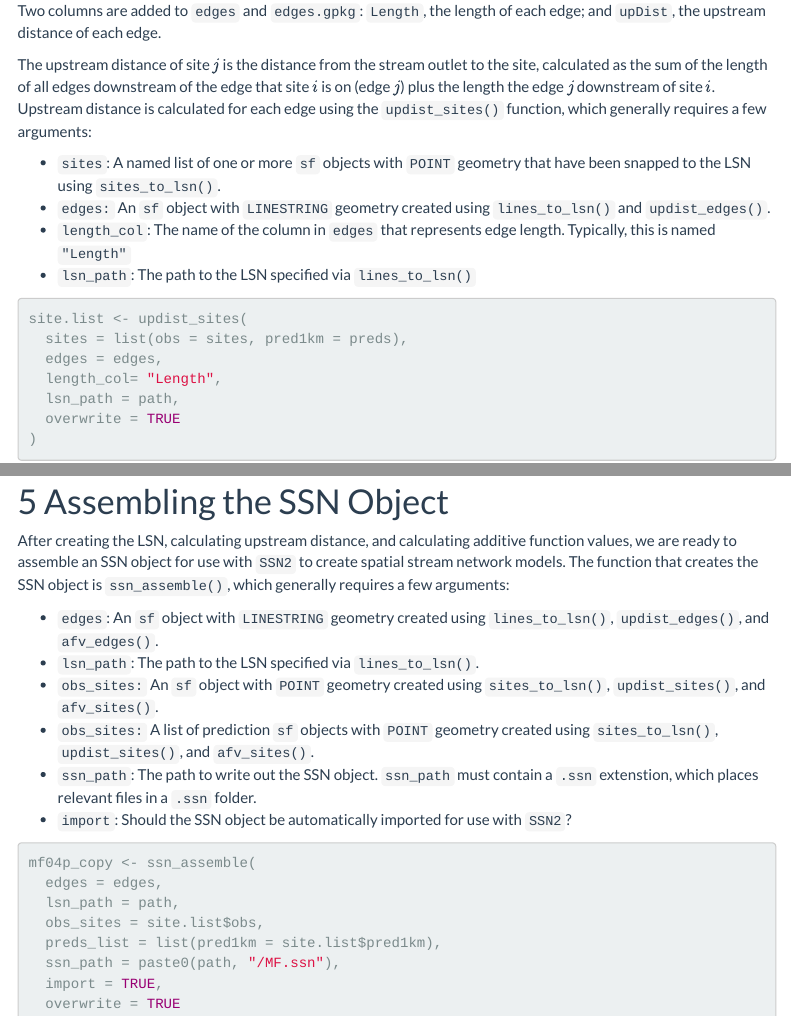
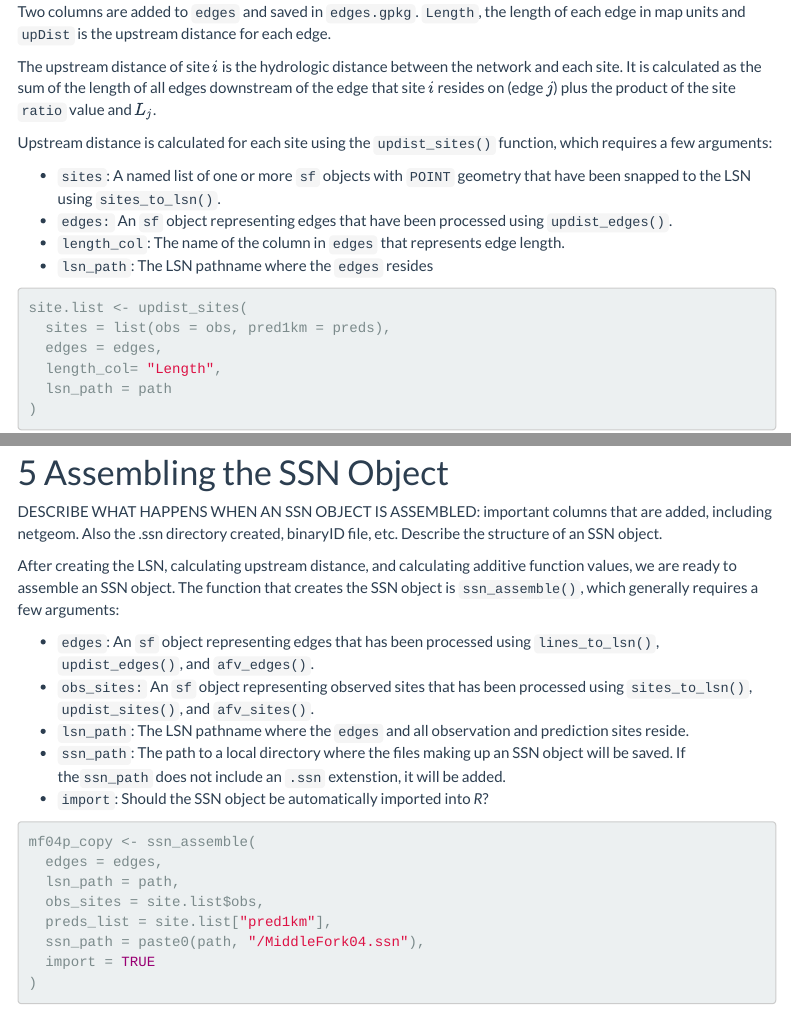
Before and after one commit to pet221/SSNbler, an R Markdown document (vignettes/introduction.Rmd): the page in a window 1100 px wide, from 6690 px down before the commit and from 6640 px down after it, so that both start at the same text, and a second part further down, joined at a grey line. Rendered offline with R 4.5, knitr and Pandoc, with nearby package versions; some code elsewhere in the file could not run offline; a font, style sheet, LaTeX package, included part or bibliography that could not be used is replaced or left out; menus at the side of the page are left out; common packages that the code uses without loading them are loaded.

Commit message:
introduction.rmd updates

````diff
--- a/vignettes/introduction.Rmd
+++ b/vignettes/introduction.Rmd
@@ -340,8 +343,9 @@ itself. This information is used to calculate the directional hydrologic distanc
 stream network) between observed and prediction locations.
 
 The upstream distance of edge $j$ is the distance from the stream outlet to the
-upstream end node of each edge, calculated as the sum of the length of all
-edges starting from the outlet and moving upstream through to edge
+upstream end node of each edge, calculated as the sum of the lengths
+for each edge,
+$L_j$, starting from the outlet and moving upstream through to edge
 $j$.
 
 The upstream distance for each edge is calculated using the
@@ -363,11 +367,14 @@ edges <- updist_edges(
   lsn_path = path,
   calc_length = TRUE
 )
+
+names(edges)
 ```
+Two columns are added to `edges` and saved in `edges.gpkg`. `Length`, the
+length of each edge in map units and `upDist` is the upstream distance for each edge.
 
+The upstream distance of site $i$ is the hydrologic distance between
+the network and each site. It is calculated as the sum of the length
+of all edges downstream of the edge that site $i$ resides on (edge
+$j$) plus the product of the site `ratio` value and $L_j$.
 
-
-* `sites`: An `sf` object with `POINT` geometry that contains the
-  observed or prediction locations.
-* `edges`: An `sf` object containing the edges in the LSN generated
-  using `lines_to_lsn`.
@@ -380 +380,0 @@ edges <- updist_edges(
-  to `lsn_path`.
@@ -387,23 +381,15 @@ edges <- updist_edges(
-Two columns are added to `edges` and `edges.gpkg`: `Length`, the
-length of each edge; and `upDist`, the upstream distance of each edge.
-
-The upstream distance of site $j$ is the distance from the stream
-outlet to the site, calculated as the sum of the length of all edges
-downstream of the edge that site $i$ is on (edge $j$) plus the length
-the edge $j$ downstream of site $i$. Upstream distance is calculated
-for each edge using the `updist_sites()` function, which generally
-requires a few arguments:
+Upstream distance is calculated
+for each site using the `updist_sites()` function, which requires a few arguments:
 
 * `sites`: A named list of one or more `sf` objects with `POINT` geometry that have been snapped to the LSN using `sites_to_lsn()`.
-* `edges:` An `sf` object with `LINESTRING` geometry created using `lines_to_lsn()` and `updist_edges()`.
-* `length_col`: The name of the column in `edges` that represents edge length. Typically, this is named `"Length"`
-* `lsn_path`: The path to the LSN specified via `lines_to_lsn()`
-
+* `edges:` An `sf` object representing edges that have been
+  processed using `updist_edges()`.
+* `length_col`: The name of the column in `edges` that represents edge length.
+* `lsn_path`: The LSN pathname where the `edges` resides
 ```{r}
 site.list <- updist_sites(
-  sites = list(obs = sites, pred1km = preds),
+  sites = list(obs = obs, pred1km = preds),
   edges = edges,
   length_col= "Length",
-  lsn_path = path,
-  overwrite = TRUE
+  lsn_path = path
 )
@@ -418,11 +409,12 @@ volume or watershed area that are variable throughout the stream
 network. Addition function values are created for each edge using the
 `afv_edges()` function, which generally requires a few arguments:
 
-* `edges`: An `sf` object with `LINESTRING` geometry created using `lines_to_lsn()`.
-* `lsn_path`: The path to the LSN specified via `lines_to_lsn()`.
+* `edges`: An `sf` object representing edges that have been
+  processed using `updist_edges()`.
+* `lsn_path`: The LSN pathname where the `edges` resides
 * `infl_col`: The name of the column in `edges` used to measure the downstream influence of each feature.
-* `segpi_col`: The name of the column created in `edges` that stores the segment proportional influence values for each feature which capture the proportion of influence each feature has on the immediate downstream confluence.
-* `afv_col`: The name of the column created in `edges` that stores the additive function value for each feature.
+* `segpi_col`: The name of the new column created in `edges` will segment proportional influence values.
+* `afv_col`: The name of the new column created in `edges` that will store the additive function values.
 
 We will use the variable `h2oAreaKm2` in `edges`, which represents watershed area, to create the additive function value:
 
@@ -432,6 +424,5 @@ edges <- afv_edges(
   infl_col = "h2oAreaKm2",
   segpi_col = "areaPI",
   afv_col = "afvArea",
-  lsn_path = path,
-  overwrite = TRUE
+  lsn_path = path
 )
@@ -444,9 +439,11 @@ site.list <- afv_sites(
   edges = edges,
   afv_col = "afvArea",
   save_local = TRUE,
-  lsn_path = path,
-  overwrite = TRUE
+  lsn_path = path
 )
+
+names(site.list[["pred1km"]])
+summary(site.list[["pred1km"]]$afvArea)
 
 ```
 
@@ -454,31 +451,41 @@ For more on additive function values, see @ver2010moving and
 @peterson2010mixed.
 
 # Assembling the SSN Object
+DESCRIBE WHAT HAPPENS WHEN AN SSN OBJECT IS ASSEMBLED: important
+columns that are added, including netgeom. Also the .ssn directory created, binaryID file,
+etc. Describe the structure of an SSN object.
 
 After creating the LSN, calculating upstream distance, and calculating
-additive function values, we are ready to assemble an SSN object for
-use with `SSN2` to create spatial stream network models. The function
+additive function values, we are ready to assemble an SSN object. The function
 that creates the SSN object is `ssn_assemble()`, which generally
 requires a few arguments:
 
-* `edges`: An `sf` object with `LINESTRING` geometry created using `lines_to_lsn()`, `updist_edges()`, and `afv_edges()`.
-* `lsn_path`: The path to the LSN specified via `lines_to_lsn()`.
-* `obs_sites:` An `sf` object with `POINT` geometry created using `sites_to_lsn()`, `updist_sites()`, and `afv_sites()`.
-* `obs_sites:` A list of prediction `sf` objects  with `POINT` geometry created using `sites_to_lsn()`, `updist_sites()`, and `afv_sites()`.
-* `ssn_path`: The path to write out the SSN object. `ssn_path` must contain a `.ssn` extenstion, which places relevant files in a `.ssn` folder.
-* `import`: Should the SSN object be automatically imported for use with `SSN2`?
+* `edges`: An `sf` object representing edges that has been
+  processed using `lines_to_lsn()`, `updist_edges()`, and `afv_edges()`.
+* `obs_sites:` An `sf` object representing observed sites that has
+  been processed using `sites_to_lsn()`, `updist_sites()`, and
+  `afv_sites()`.
+* `lsn_path`: The LSN pathname where the `edges` and all observation
+  and prediction sites reside.
+* `ssn_path`: The path to a local directory where the files making up
+  an SSN object will be saved. If the`ssn_path`
+  does not include an `.ssn` extenstion, it will be added.
+* `import`: Should the SSN object be automatically imported into *R*?
 
 ```{r}
 mf04p_copy <- ssn_assemble(
   edges = edges,
   lsn_path = path,
   obs_sites = site.list$obs,
-  preds_list = list(pred1km = site.list$pred1km),
-  ssn_path = paste0(path, "/MF.ssn"),
-  import = TRUE,
-  overwrite = TRUE
+  preds_list = site.list["pred1km"],
+  ssn_path = paste0(path, "/MiddleFork04.ssn"),
+  import = TRUE
 )
 ```
+ADD A PLOT OF THE SSN OBJECT HERE WITH LINEWIDTH IN PROPORTION TO
+WATERSHED AREA
+
+
 
 # Creating a Spatial Stream Network Model Using SSN2
 
````
Also changed, not shown: vignettes/introduction.Rmd (26 more changed lines).
